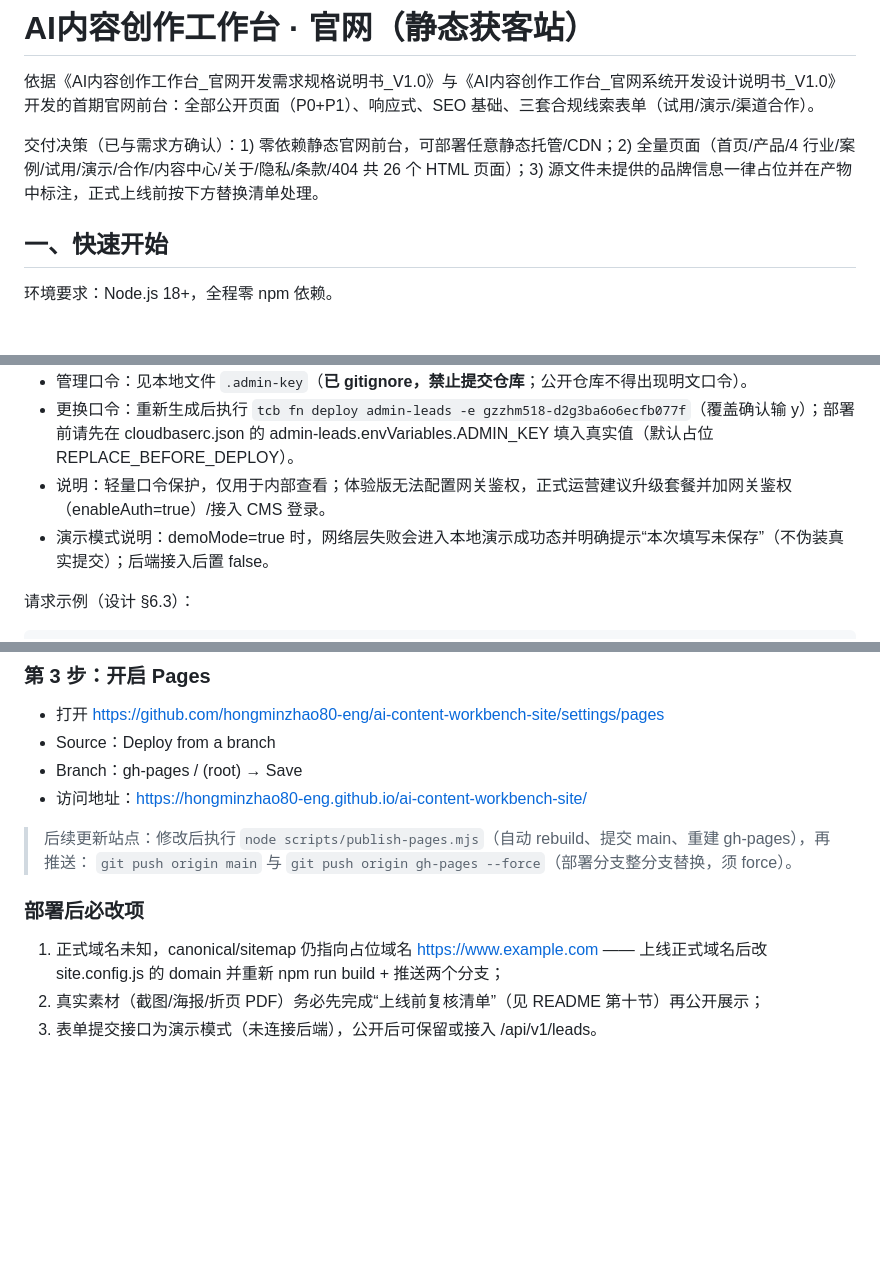
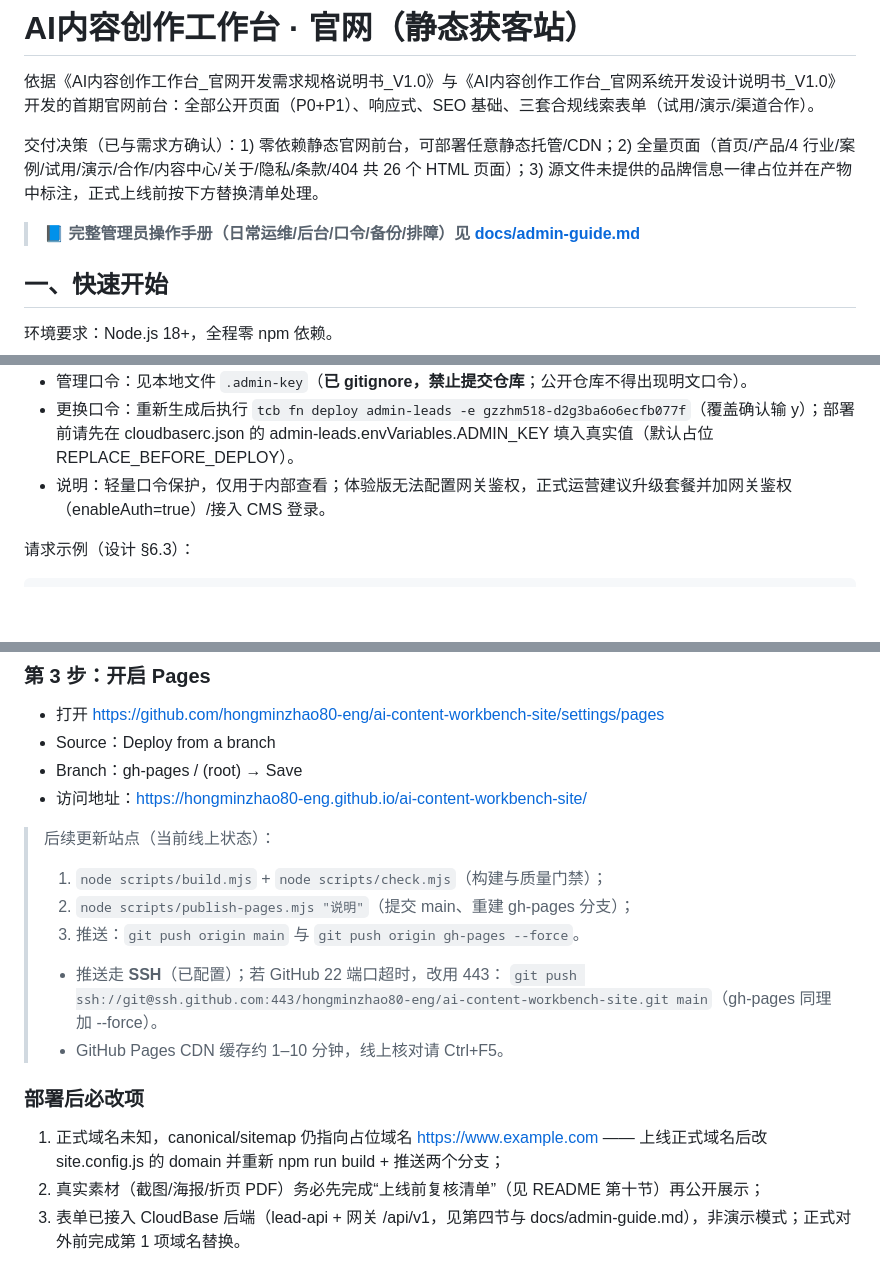
Before and after one commit to hongminzhao80-eng/ai-content-workbench-site, a Markdown page: README.md, 3 parts joined by grey strips. GitHub-like rendering; blank space fills up the shorter version.

Commit message:
docs: 新增官网管理员操作手册（后台/口令/备份/排障），修订 README 发布说明

```diff
--- a/README.md
+++ b/README.md
@@ -3,6 +3,8 @@
 依据《AI内容创作工作台_官网开发需求规格说明书_V1.0》与《AI内容创作工作台_官网系统开发设计说明书_V1.0》开发的首期官网前台：全部公开页面（P0+P1）、响应式、SEO 基础、三套合规线索表单（试用/演示/渠道合作）。
 
 交付决策（已与需求方确认）：1) 零依赖静态官网前台，可部署任意静态托管/CDN；2) 全量页面（首页/产品/4 行业/案例/试用/演示/合作/内容中心/关于/隐私/条款/404 共 26 个 HTML 页面）；3) 源文件未提供的品牌信息一律占位并在产物中标注，正式上线前按下方替换清单处理。
+
+> 📘 **完整管理员操作手册（日常运维/后台/口令/备份/排障）见 [docs/admin-guide.md](docs/admin-guide.md)**
 
 ## 一、快速开始
 
@@ -79,7 +81,6 @@
 - 管理口令：见本地文件 `.admin-key`（**已 gitignore，禁止提交仓库**；公开仓库不得出现明文口令）。
 - 更换口令：重新生成后执行 `tcb fn deploy admin-leads -e gzzhm518-d2g3ba6o6ecfb077f`（覆盖确认输 y）；部署前请先在 cloudbaserc.json 的 admin-leads.envVariables.ADMIN_KEY 填入真实值（默认占位 REPLACE_BEFORE_DEPLOY）。
 - 说明：轻量口令保护，仅用于内部查看；体验版无法配置网关鉴权，正式运营建议升级套餐并加网关鉴权（enableAuth=true）/接入 CMS 登录。
-- 演示模式说明：demoMode=true 时，网络层失败会进入本地演示成功态并明确提示“本次填写未保存”（不伪装真实提交）；后端接入后置 false。
 
 请求示例（设计 §6.3）：
 
@@ -190,10 +191,15 @@
 - Branch：gh-pages / (root) → Save
 - 访问地址：https://hongminzhao80-eng.github.io/ai-content-workbench-site/
 
-> 后续更新站点：修改后执行 `node scripts/publish-pages.mjs`（自动 rebuild、提交 main、重建 gh-pages），再推送：
-> `git push origin main` 与 `git push origin gh-pages --force`（部署分支整分支替换，须 force）。
+> 后续更新站点（当前线上状态）：
+> 1. `node scripts/build.mjs` + `node scripts/check.mjs`（构建与质量门禁）；
+> 2. `node scripts/publish-pages.mjs "说明"`（提交 main、重建 gh-pages 分支）；
+> 3. 推送：`git push origin main` 与 `git push origin gh-pages --force`。
+> - 推送走 **SSH**（已配置）；若 GitHub 22 端口超时，改用 443：
+>   `git push ssh://git@ssh.github.com:443/hongminzhao80-eng/ai-content-workbench-site.git main`（gh-pages 同理加 --force）。
+> - GitHub Pages CDN 缓存约 1–10 分钟，线上核对请 Ctrl+F5。
 
 ### 部署后必改项
 1. 正式域名未知，canonical/sitemap 仍指向占位域名 https://www.example.com —— 上线正式域名后改 site.config.js 的 domain 并重新 npm run build + 推送两个分支；
 2. 真实素材（截图/海报/折页 PDF）务必先完成“上线前复核清单”（见 README 第十节）再公开展示；
-3. 表单提交接口为演示模式（未连接后端），公开后可保留或接入 /api/v1/leads。
+3. 表单已接入 CloudBase 后端（lead-api + 网关 /api/v1，见第四节与 docs/admin-guide.md），非演示模式；正式对外前完成第 1 项域名替换。
```
Also changed, not shown: docs/admin-guide.md (added, +133 -0 lines).
